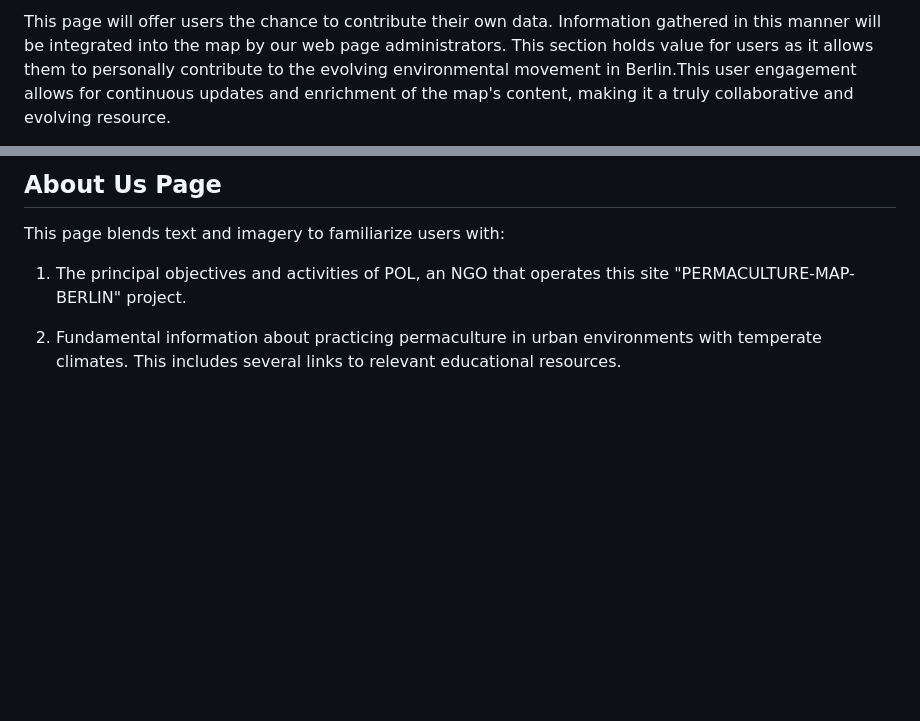
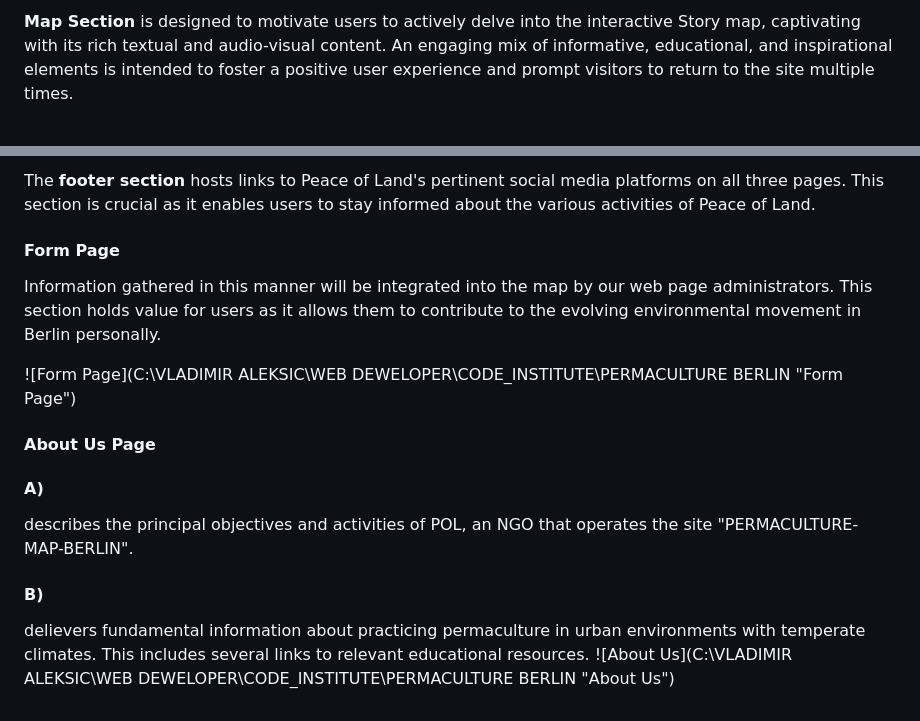
Before and after one commit to VladaAlek/permaculture-map-berlin, a Markdown page: README.md, 2 parts joined by grey strips. GitHub-like rendering; blank space fills up the shorter version.

```diff
--- a/README.md
+++ b/README.md
@@ -51,3 +30,3 @@ A short accompanying paragraphs will provide additional context for the map.
 
-This page will offer users the chance to contribute their own data. Information gathered in this manner will be integrated into the map by our web page administrators. This section holds value for users as it allows them to personally contribute to the evolving environmental movement in Berlin.This user engagement allows for continuous updates and enrichment of the map's content, making it a truly collaborative and evolving resource.
+**Map Section** is designed to motivate users to actively delve into the interactive Story map, captivating with its rich textual and audio-visual content. An engaging mix of informative, educational, and inspirational elements is intended to foster a positive user experience and prompt visitors to return to the site multiple times.
 
@@ -55,8 +34,15 @@ This page will offer users the chance to contribute their own data. Information
 
-## About Us Page
+The **footer section** hosts links to Peace of Land's pertinent social media platforms on all three pages. This section is crucial as it enables users to stay informed about the various activities of Peace of Land.
 
-This page blends text and imagery to familiarize users with:
+#### Form Page
+Information gathered in this manner will be integrated into the map by our web page administrators. This section holds value for users as it allows them to contribute to the evolving environmental movement in Berlin personally.
 
-1) The principal objectives and activities of POL, an NGO that operates this site "PERMACULTURE-MAP-BERLIN" project.
+![Form Page](C:\VLADIMIR ALEKSIC\WEB DEWELOPER\CODE_INSTITUTE\PERMACULTURE BERLIN "Form Page")
+#### About Us Page
 
-2) Fundamental information about practicing permaculture in urban environments with temperate climates. This includes several links to relevant educational resources.
+####   A)
+describes the principal objectives and activities of POL, an NGO that operates the site "PERMACULTURE-MAP-BERLIN".
+
+####    B)
+delievers fundamental information about practicing permaculture in urban environments with temperate climates. This includes several links to relevant educational resources.
+![About Us](C:\VLADIMIR ALEKSIC\WEB DEWELOPER\CODE_INSTITUTE\PERMACULTURE BERLIN "About Us")
```
Also changed, not shown: other parts of README.md (+19 -40 lines).
